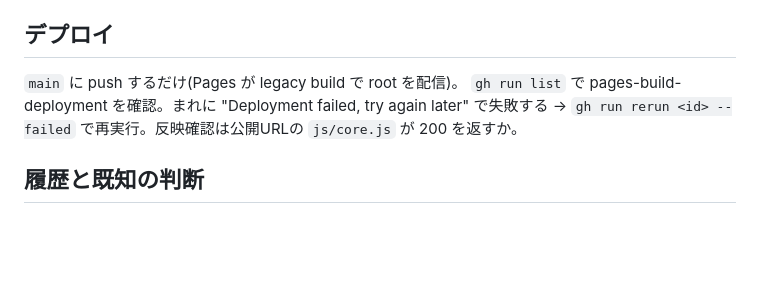
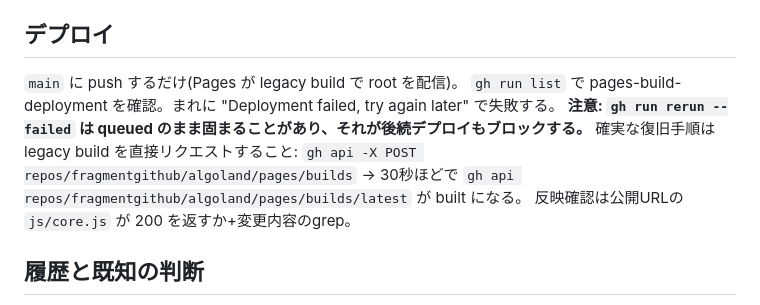
Before and after one commit to fragmentgithub/algoland, a Markdown page: AGENTS.md, the part around the change. GitHub-like rendering; blank space fills up the shorter version.

Commit message:
AGENTS.md: Pagesデプロイ復旧手順を実態に合わせて更新
rerunはqueuedで固まり後続もブロックするため、
POST /pages/builds での直接ビルド要求を正規手順とした。

Co-Authored-By: Claude Fable 5 <noreply@anthropic.com>

```diff
--- a/AGENTS.md
+++ b/AGENTS.md
@@ -84,8 +84,12 @@ localStorage が例外を投げる環境用に `store` がメモリ fallback を
 ## デプロイ
 
 `main` に push するだけ(Pages が legacy build で root を配信)。
-`gh run list` で pages-build-deployment を確認。まれに "Deployment failed, try again later" で失敗する
-→ `gh run rerun <id> --failed` で再実行。反映確認は公開URLの `js/core.js` が 200 を返すか。
+`gh run list` で pages-build-deployment を確認。まれに "Deployment failed, try again later" で失敗する。
+**注意: `gh run rerun --failed` は queued のまま固まることがあり、それが後続デプロイもブロックする。**
+確実な復旧手順は legacy build を直接リクエストすること:
+`gh api -X POST repos/fragmentgithub/algoland/pages/builds`
+→ 30秒ほどで `gh api repos/fragmentgithub/algoland/pages/builds/latest` が built になる。
+反映確認は公開URLの `js/core.js` が 200 を返すか+変更内容のgrep。
 
 ## 履歴と既知の判断
 
```
